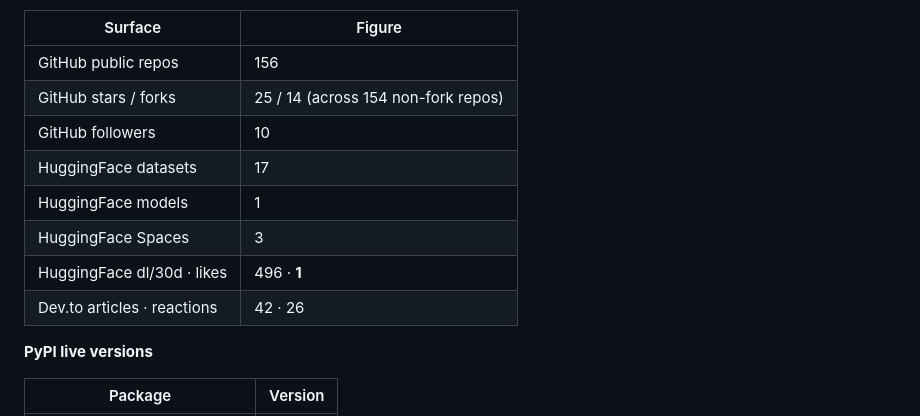
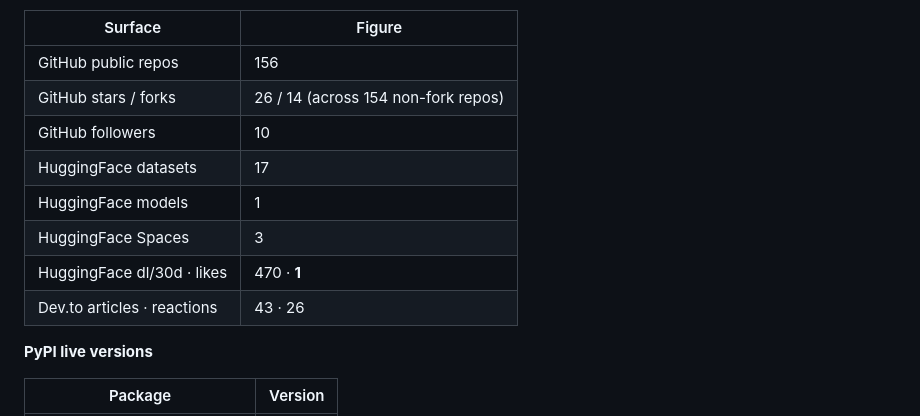
Before and after one commit to gabrielmahia/nairobi-stack, a Markdown page: docs/PLATFORM_INVENTORY.md, the part around one of its changes. Rendered like a GitHub page.

Commit message:
chore(inventory): refresh live platform figures [skip ci]

```diff
--- a/docs/PLATFORM_INVENTORY.md
+++ b/docs/PLATFORM_INVENTORY.md
@@ -24,13 +24,13 @@ standards, failure classes, and rules for collaborating agents.
 | Surface | Figure |
 |---|---|
 | GitHub public repos | 156 |
-| GitHub stars / forks | 25 / 14 (across 154 non-fork repos) |
+| GitHub stars / forks | 26 / 14 (across 154 non-fork repos) |
 | GitHub followers | 10 |
 | HuggingFace datasets | 17 |
 | HuggingFace models | 1 |
 | HuggingFace Spaces | 3 |
-| HuggingFace dl/30d · likes | 496 · **1** |
-| Dev.to articles · reactions | 42 · 26 |
+| HuggingFace dl/30d · likes | 470 · **1** |
+| Dev.to articles · reactions | 43 · 26 |
 
 **PyPI live versions**
 
```
Also changed, not shown: other parts of docs/PLATFORM_INVENTORY.md (+1 -1 lines).
